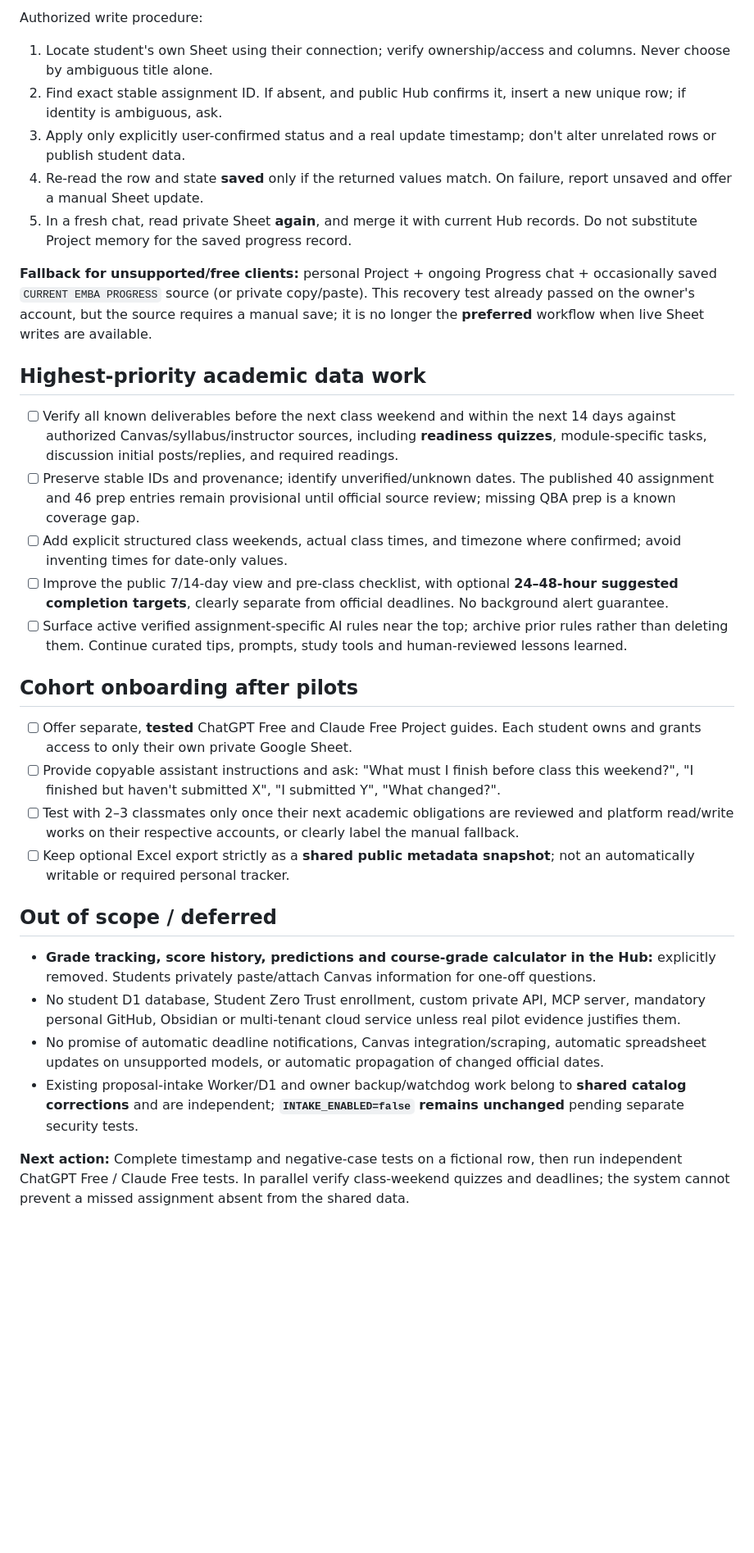
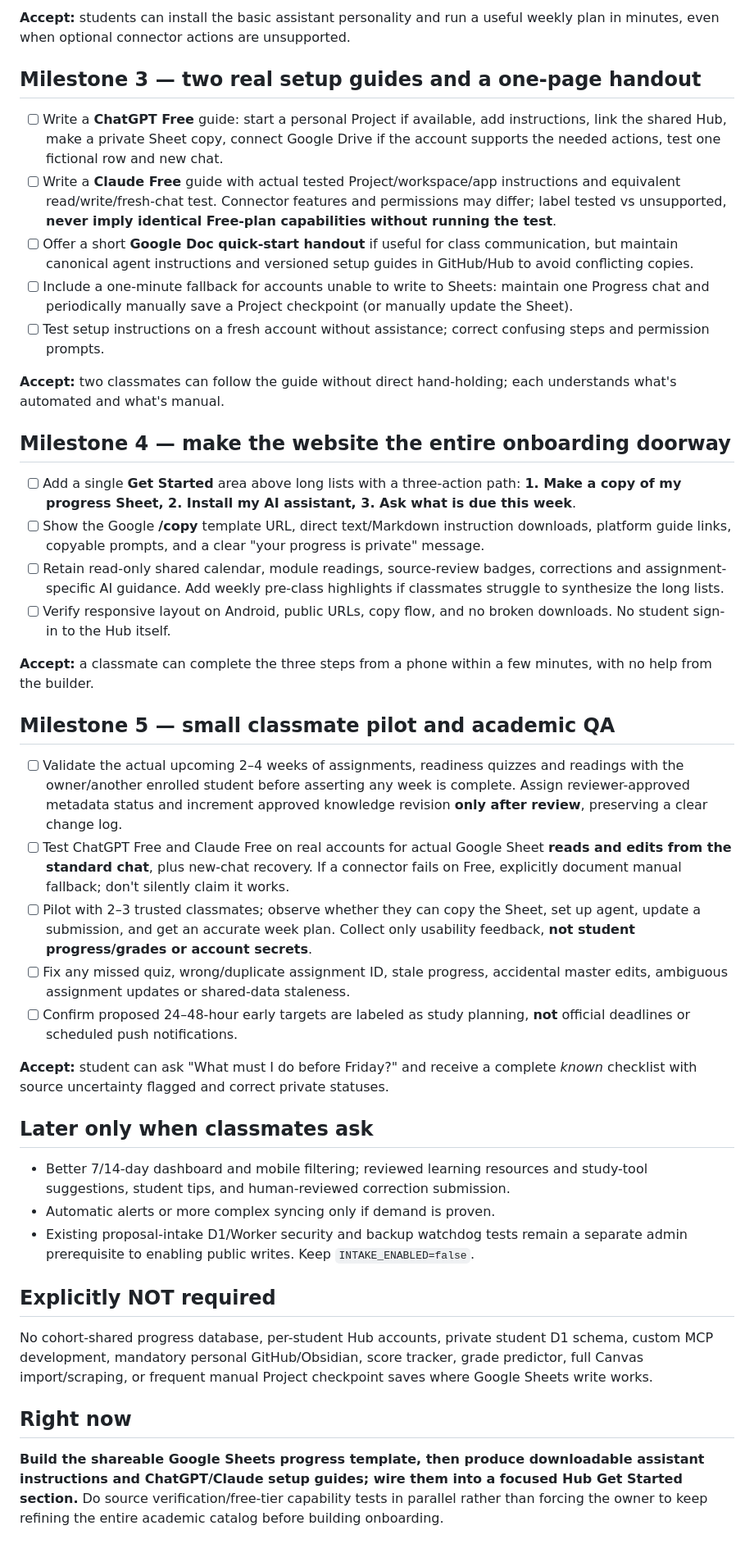
Before and after one commit to martinperrinemp/baylor-emba-hub, a Markdown page: docs/ROADMAP.md, the part around one of its changes. Shown at 82% size. GitHub-like rendering; blank space fills up the shorter version.

Commit message:
Prioritize copyable Google Sheet and agent downloads over further infrastructure

```diff
--- a/docs/ROADMAP.md
+++ b/docs/ROADMAP.md
@@ -38,33 +39,45 @@ Minimal private Sheet headers: **Assignment | ID | Status | Last Updated**. Stor
 
-Authorized write procedure:
-1. Locate student's own Sheet using their connection; verify ownership/access and columns. Never choose by ambiguous title alone.
-2. Find exact stable assignment ID. If absent, and public Hub confirms it, insert a new unique row; if identity is ambiguous, ask.
-3. Apply only explicitly user-confirmed status and a real update timestamp; don't alter unrelated rows or publish student data.
-4. Re-read the row and state **saved** only if the returned values match. On failure, report unsaved and offer a manual Sheet update.
-5. In a fresh chat, read private Sheet **again**, and merge it with current Hub records. Do not substitute Project memory for the saved progress record.
+**Accept:** students can install the basic assistant personality and run a useful weekly plan in minutes, even when optional connector actions are unsupported.
 
-**Fallback for unsupported/free clients:** personal Project + ongoing Progress chat + occasionally saved `CURRENT EMBA PROGRESS` source (or private copy/paste). This recovery test already passed on the owner's account, but the source requires a manual save; it is no longer the **preferred** workflow when live Sheet writes are available.
+## Milestone 3 — two real setup guides and a one-page handout
 
-## Highest-priority academic data work
+- [ ] Write a **ChatGPT Free** guide: start a personal Project if available, add instructions, link the shared Hub, make a private Sheet copy, connect Google Drive if the account supports the needed actions, test one fictional row and new chat.
+- [ ] Write a **Claude Free** guide with actual tested Project/workspace/app instructions and equivalent read/write/fresh-chat test. Connector features and permissions may differ; label tested vs unsupported, **never imply identical Free-plan capabilities without running the test**.
+- [ ] Offer a short **Google Doc quick-start handout** if useful for class communication, but maintain canonical agent instructions and versioned setup guides in GitHub/Hub to avoid conflicting copies.
+- [ ] Include a one-minute fallback for accounts unable to write to Sheets: maintain one Progress chat and periodically manually save a Project checkpoint (or manually update the Sheet).
+- [ ] Test setup instructions on a fresh account without assistance; correct confusing steps and permission prompts.
 
-- [ ] Verify all known deliverables before the next class weekend and within the next 14 days against authorized Canvas/syllabus/instructor sources, including **readiness quizzes**, module-specific tasks, discussion initial posts/replies, and required readings.
-- [ ] Preserve stable IDs and provenance; identify unverified/unknown dates. The published 40 assignment and 46 prep entries remain provisional until official source review; missing QBA prep is a known coverage gap.
-- [ ] Add explicit structured class weekends, actual class times, and timezone where confirmed; avoid inventing times for date-only values.
-- [ ] Improve the public 7/14-day view and pre-class checklist, with optional **24–48-hour suggested completion targets**, clearly separate from official deadlines. No background alert guarantee.
-- [ ] Surface active verified assignment-specific AI rules near the top; archive prior rules rather than deleting them. Continue curated tips, prompts, study tools and human-reviewed lessons learned.
+**Accept:** two classmates can follow the guide without direct hand-holding; each understands what's automated and what's manual.
 
-## Cohort onboarding after pilots
+## Milestone 4 — make the website the entire onboarding doorway
 
-- [ ] Offer separate, **tested** ChatGPT Free and Claude Free Project guides. Each student owns and grants access to only their own private Google Sheet.
-- [ ] Provide copyable assistant instructions and ask: "What must I finish before class this weekend?", "I finished but haven't submitted X", "I submitted Y", "What changed?".
-- [ ] Test with 2–3 classmates only once their next academic obligations are reviewed and platform read/write works on their respective accounts, or clearly label the manual fallback.
-- [ ] Keep optional Excel export strictly as a **shared public metadata snapshot**; not an automatically writable or required personal tracker.
+- [ ] Add a single **Get Started** area above long lists with a three-action path: **1. Make a copy of my progress Sheet, 2. Install my AI assistant, 3. Ask what is due this week**.
+- [ ] Show the Google **/copy** template URL, direct text/Markdown instruction downloads, platform guide links, copyable prompts, and a clear "your progress is private" message.
+- [ ] Retain read-only shared calendar, module readings, source-review badges, corrections and assignment-specific AI guidance. Add weekly pre-class highlights if classmates struggle to synthesize the long lists.
+- [ ] Verify responsive layout on Android, public URLs, copy flow, and no broken downloads. No student sign-in to the Hub itself.
 
-## Out of scope / deferred
+**Accept:** a classmate can complete the three steps from a phone within a few minutes, with no help from the builder.
 
-- **Grade tracking, score history, predictions and course-grade calculator in the Hub:** explicitly removed. Students privately paste/attach Canvas information for one-off questions.
-- No student D1 database, Student Zero Trust enrollment, custom private API, MCP server, mandatory personal GitHub, Obsidian or multi-tenant cloud service unless real pilot evidence justifies them.
-- No promise of automatic deadline notifications, Canvas integration/scraping, automatic spreadsheet updates on unsupported models, or automatic propagation of changed official dates.
-- Existing proposal-intake Worker/D1 and owner backup/watchdog work belong to **shared catalog corrections** and are independent; **`INTAKE_ENABLED=false` remains unchanged** pending separate security tests.
+## Milestone 5 — small classmate pilot and academic QA
 
-**Next action:** Complete timestamp and negative-case tests on a fictional row, then run independent ChatGPT Free / Claude Free tests. In parallel verify class-weekend quizzes and deadlines; the system cannot prevent a missed assignment absent from the shared data.
+- [ ] Validate the actual upcoming 2–4 weeks of assignments, readiness quizzes and readings with the owner/another enrolled student before asserting any week is complete. Assign reviewer-approved metadata status and increment approved knowledge revision **only after review**, preserving a clear change log.
+- [ ] Test ChatGPT Free and Claude Free on real accounts for actual Google Sheet **reads and edits from the standard chat**, plus new-chat recovery. If a connector fails on Free, explicitly document manual fallback; don't silently claim it works.
+- [ ] Pilot with 2–3 trusted classmates; observe whether they can copy the Sheet, set up agent, update a submission, and get an accurate week plan. Collect only usability feedback, **not student progress/grades or account secrets**.
+- [ ] Fix any missed quiz, wrong/duplicate assignment ID, stale progress, accidental master edits, ambiguous assignment updates or shared-data staleness.
+- [ ] Confirm proposed 24–48-hour early targets are labeled as study planning, **not** official deadlines or scheduled push notifications.
+
+**Accept:** student can ask "What must I do before Friday?" and receive a complete *known* checklist with source uncertainty flagged and correct private statuses.
+
+## Later only when classmates ask
+
+- Better 7/14-day dashboard and mobile filtering; reviewed learning resources and study-tool suggestions, student tips, and human-reviewed correction submission.
+- Automatic alerts or more complex syncing only if demand is proven.
+- Existing proposal-intake D1/Worker security and backup watchdog tests remain a separate admin prerequisite to enabling public writes. Keep `INTAKE_ENABLED=false`.
+
+## Explicitly NOT required
+
+No cohort-shared progress database, per-student Hub accounts, private student D1 schema, custom MCP development, mandatory personal GitHub/Obsidian, score tracker, grade predictor, full Canvas import/scraping, or frequent manual Project checkpoint saves where Google Sheets write works.
+
+## Right now
+
+**Build the shareable Google Sheets progress template, then produce downloadable assistant instructions and ChatGPT/Claude setup guides; wire them into a focused Hub Get Started section.** Do source verification/free-tier capability tests in parallel rather than forcing the owner to keep refining the entire academic catalog before building onboarding.
```
Also changed, not shown: other parts of docs/ROADMAP.md (+26 -25 lines).
